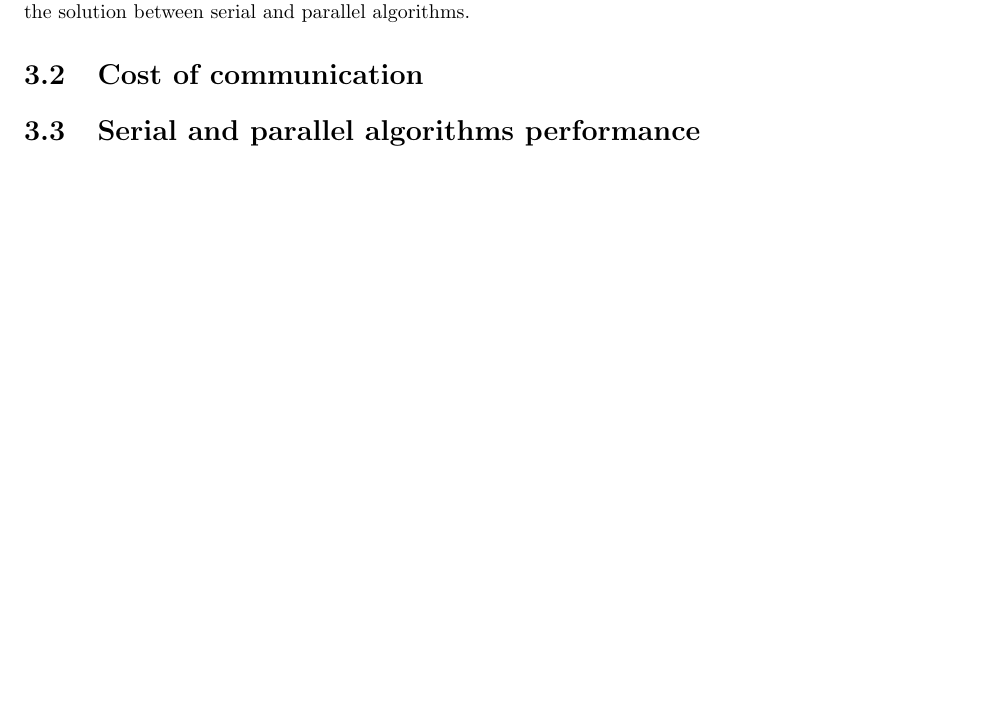
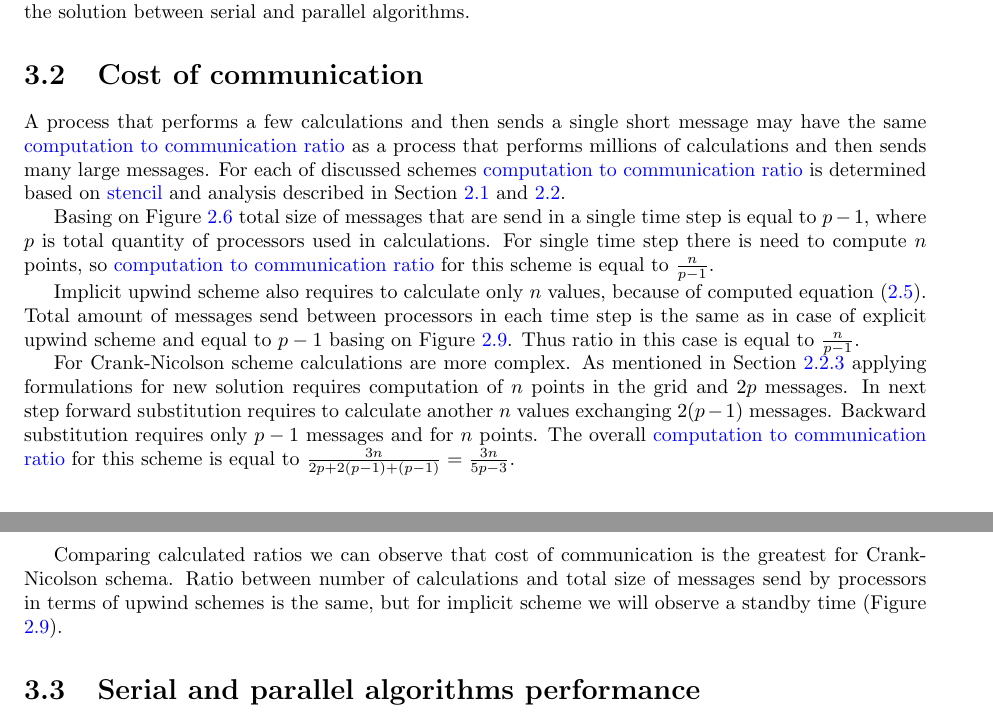
Before and after one commit to Nimelo/hpc-assignment, a LaTeX thesis (Documentation/document.tex, which reads Documentation/others/glossary.tex, Documentation/sections/cost-of-communication.tex): part of page 19 of 28 before the commit and two parts of pages 19 and 20 of 29 after it, the two joined at a grey line, cut so that both start at the same text, the shorter picture padded with empty space. Compiled offline with pdfLaTeX; TikZ figures are drawn from their code, not taken from saved files.

Commit message:
Cost of communication

```diff
--- a/Documentation/others/glossary.tex
+++ b/Documentation/others/glossary.tex
@@ -26,3 +26,8 @@
 	name={stencil},
 	description={is a geometric arrangement of a nodal group that relate to the point of interest by using a numerical approximation routine \cite{bib:stencil}}
 }
+\newglossaryentry{computation-to-communication-ratio}
+{
+	name={computation to communication ratio},
+	description={The ratio of the number of calculations a process does to the total size of the messages it sends \cite{bib:hpc-glossary}}
+}
--- a/Documentation/sections/cost-of-communication.tex
+++ b/Documentation/sections/cost-of-communication.tex
@@ -1 +1,10 @@
 \section{Cost of communication} \label{s:results:cost-of-communication}
+	A process that performs a few calculations and then sends a single short message may have the same \gls{computation-to-communication-ratio} as a process that performs millions of calculations and then sends many large messages. For each of discussed schemes \gls{computation-to-communication-ratio} is determined based on \gls{stencil} and analysis described in Section \ref{s:general-approach:analysis-of-the-schemes} and \ref{s:general-approach:devise-a-way-to-parallelize}.
+
+	Basing on Figure \ref{fig:communication:explicit-upwind} total size of messages that are send in a single time step is equal to $p-1$, where $p$ is total quantity of processors used in calculations. For single time step there is need to compute $n$ points, so \gls{computation-to-communication-ratio} for this scheme is equal to $\frac{n}{p-1}$.
+
+	Implicit upwind scheme also requires to calculate only $n$ values, because of computed equation \eqref{eq:implicitSubstitution}. Total amount of messages send between processors in each time step is the same as in case of explicit upwind scheme and equal to $p-1$ basing on Figure \ref{fig:visualization:implicit-upwind}. Thus ratio in this case is equal to $\frac{n}{p-1}$.
+
+	For Crank-Nicolson scheme calculations are more complex. As mentioned in Section \ref{s:general-approach:crank-nicolson-parallel-algorithm} applying formulations for new solution requires computation of $n$ points in the grid and $2p$ messages. In next step forward substitution requires to calculate another $n$ values exchanging $2(p-1)$ messages. Backward substitution requires only $p-1$ messages and for $n$ points. The overall \gls{computation-to-communication-ratio} for this scheme is equal to $\frac{3n}{2p + 2(p-1) + (p-1)} = \frac{3n}{5p-3}$.
+
+	Comparing calculated ratios we can observe that cost of communication is the greatest for Crank-Nicolson schema. Ratio between number of calculations and total size of messages send by processors in terms of upwind schemes is the same, but for implicit scheme we will observe a standby time (Figure \ref{fig:visualization:implicit-upwind}).
```
Also changed, not shown: Documentation/others/bibliography.bib (+6 -0 lines).
